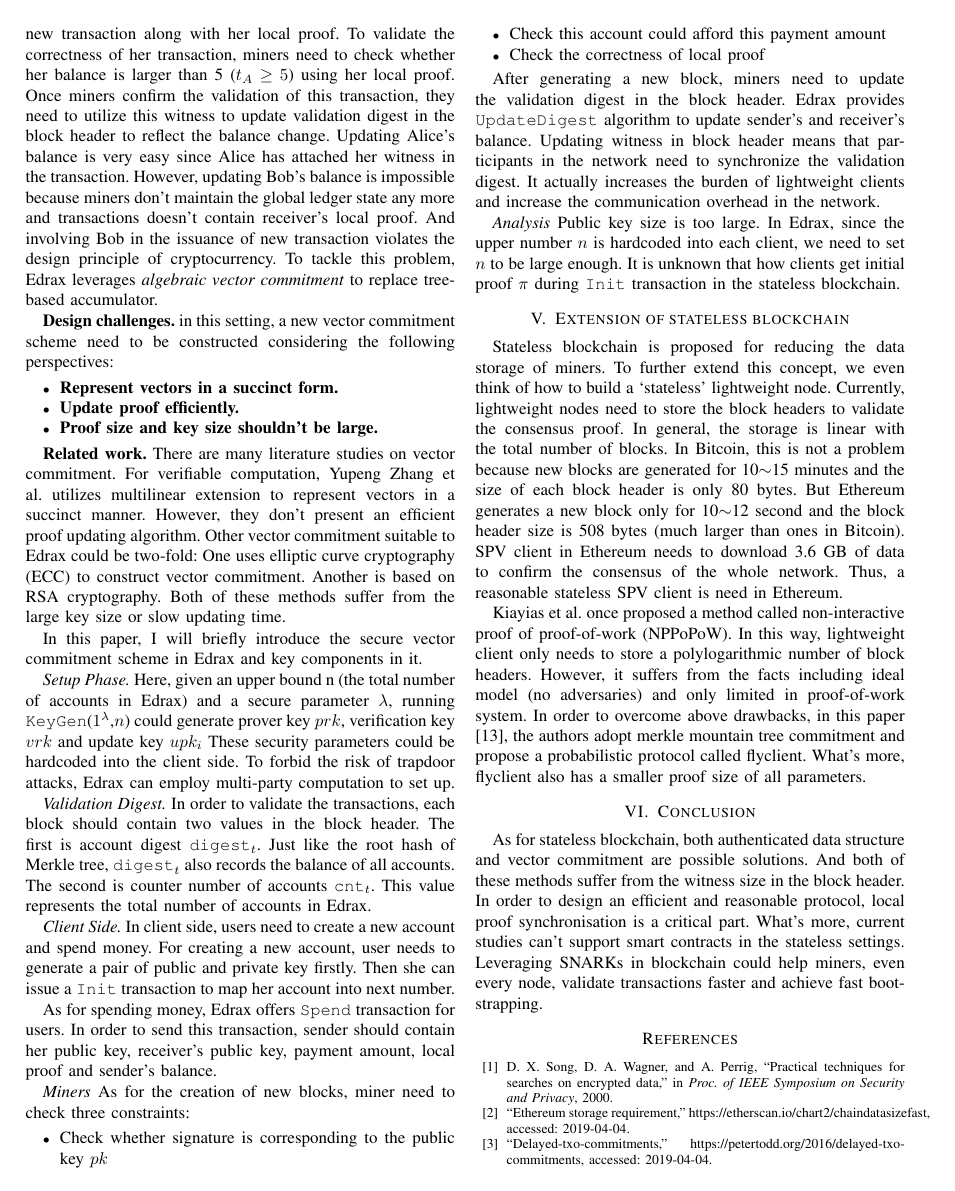
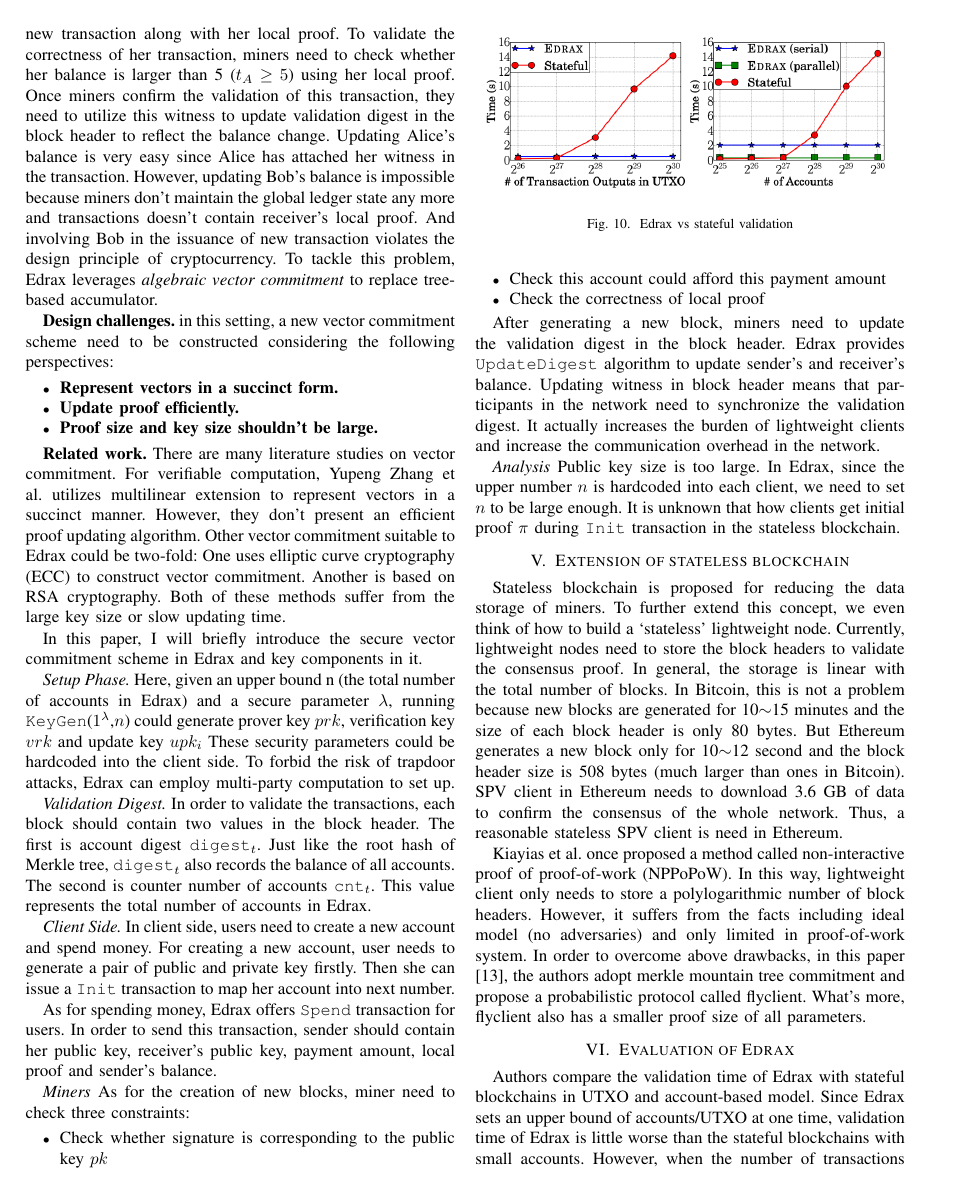
Before and after one commit to yangji721/CityU-CS6290-Blockchain, a LaTeX paper (project/Main.tex): page 6 of 7. Compiled offline with pdfLaTeX; a missing font is replaced by an installed copy or a similar font; a LaTeX package or settings file that is missing is left out.

Commit message:
update-pro

```diff
--- a/project/Main.tex
+++ b/project/Main.tex
@@ -589,6 +589,23 @@ In order to overcome above drawbacks, in this paper\cite{luuflyclient}, the auth
 %
 What's more, flyclient also has a smaller proof size of all parameters.
 
+\begin{figure}
+  \centering
+  \includegraphics[width=\linewidth]{figs/evaluation.png}
+  \caption{Edrax vs stateful validation}
+  \label{Evaluation}
+\end{figure}
+
+\section{Evaluation of Edrax}
+Authors compare the validation time of Edrax with stateful blockchains in UTXO and account-based model.
+%
+Since Edrax sets an upper bound of accounts/UTXO at one time, validation time of Edrax is little worse than the stateful blockchains with small accounts.
+%
+However, when the number of transactions is increasing, validation time of stateful blockchains also increases linearly.
+%
+Thanks to the attached proof, miners can still validate this transaction in a nearly constant time.
+
+
 \section{Conclusion}
 As for stateless blockchain, both authenticated data structure and vector commitment are possible solutions.
 %
```
Also changed, not shown: project/CS6290-project-template.pdf (deleted), project/Group5-Stateless-Blockchain.pdf (added), project/figs/evaluation.png (added), project/Main.tex (2 more changed lines).
